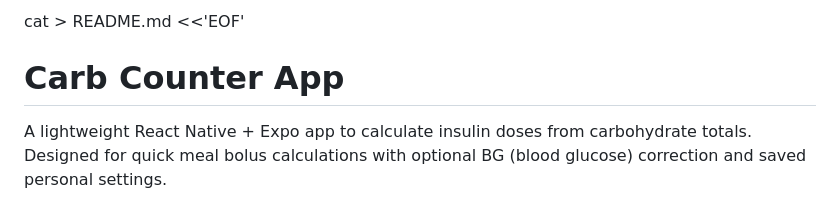
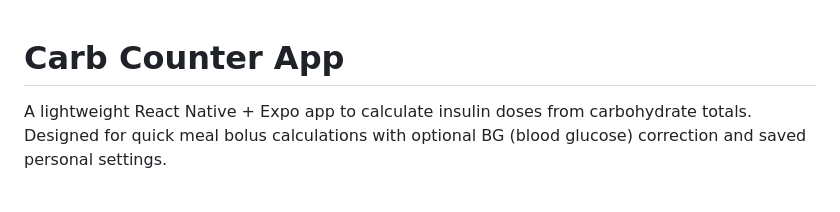
Before and after one commit to TopG85/BolusEngine, a Markdown page: README.md, the part around the change. GitHub-like rendering.

```diff
--- a/README.md
+++ b/README.md
@@ -1,4 +1,3 @@
-cat > README.md <<'EOF'
 # Carb Counter App
 
 A lightweight React Native + Expo app to calculate insulin doses from carbohydrate totals. Designed for quick meal bolus calculations with optional BG (blood glucose) correction and saved personal settings.
```
